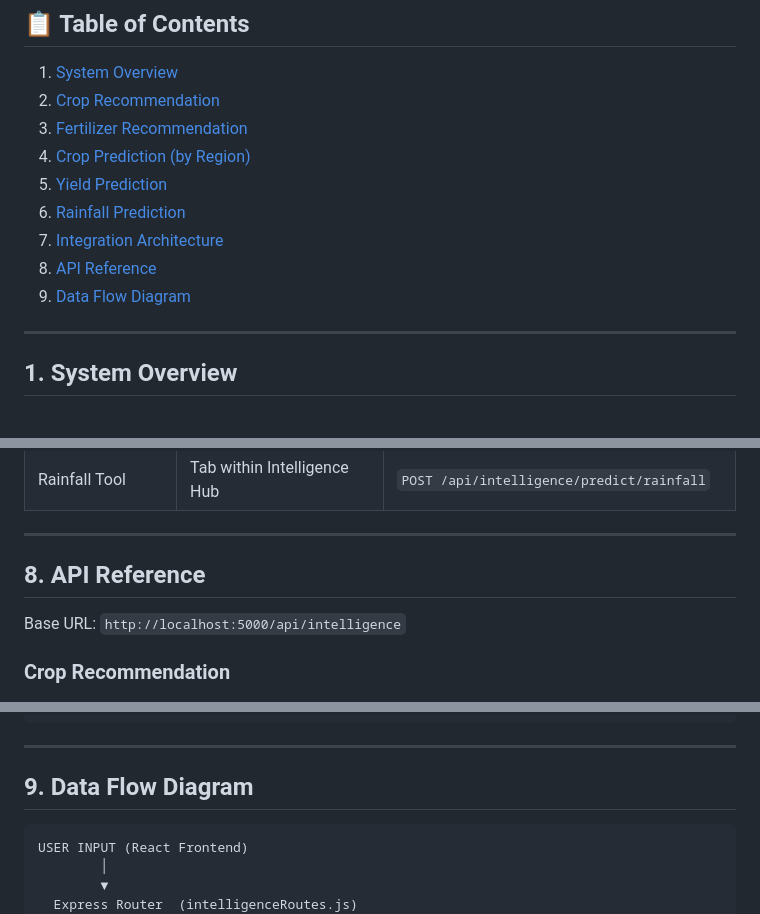
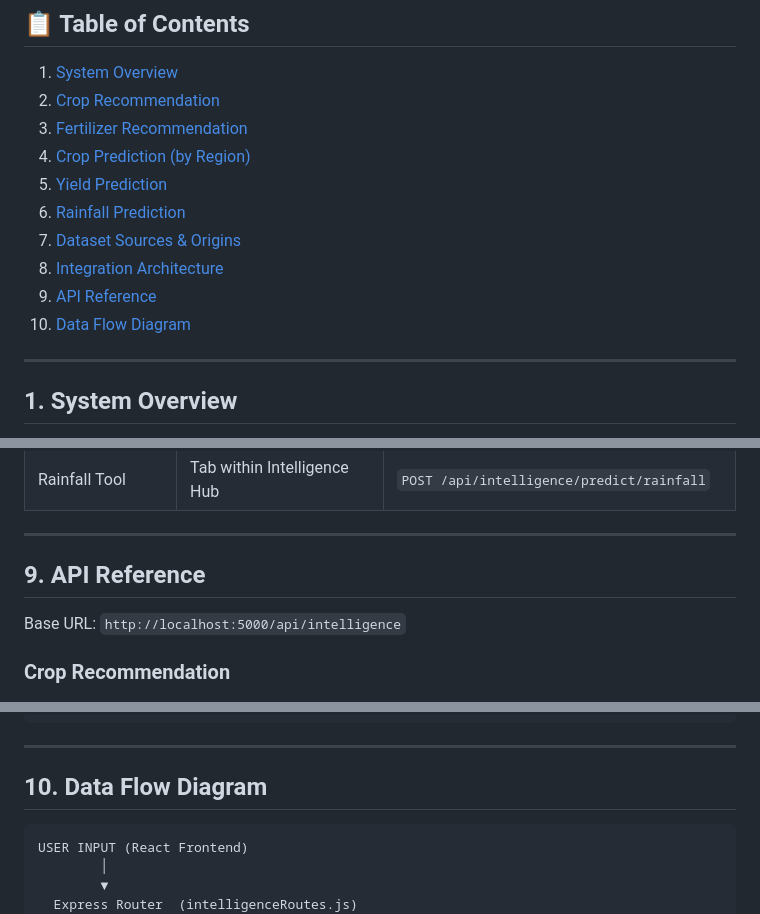
Before and after one commit to AmitPandey-AP/AgroPortal, a Markdown page: ML_MODELS_GUIDE.md, 3 parts joined by grey strips. Drawn GitHub-style.

````diff
--- a/ML_MODELS_GUIDE.md
+++ b/ML_MODELS_GUIDE.md
@@ -13,9 +13,10 @@ API endpoints, and integration patterns used in the Agriculture Portal's AI Inte
 4. [Crop Prediction (by Region)](#4-crop-prediction-by-region)
 5. [Yield Prediction](#5-yield-prediction)
 6. [Rainfall Prediction](#6-rainfall-prediction)
-7. [Integration Architecture](#7-integration-architecture)
-8. [API Reference](#8-api-reference)
-9. [Data Flow Diagram](#9-data-flow-diagram)
+7. [Dataset Sources & Origins](#7-dataset-sources--origins)
+8. [Integration Architecture](#8-integration-architecture)
+9. [API Reference](#9-api-reference)
+10. [Data Flow Diagram](#10-data-flow-diagram)
 
 ---
 
@@ -474,7 +583,7 @@ const runPython = (scriptName, args) => {
 
 ---
 
-## 8. API Reference
+## 9. API Reference
 
 Base URL: `http://localhost:5000/api/intelligence`
 
@@ -534,7 +643,7 @@ Response: OpenAI-compatible (via Groq — llama-3.3-70b-versatile)
 
 ---
 
-## 9. Data Flow Diagram
+## 10. Data Flow Diagram
 
 ```
 USER INPUT (React Frontend)
````
Also changed, not shown: other parts of ML_MODELS_GUIDE.md (+109 -1 lines).
